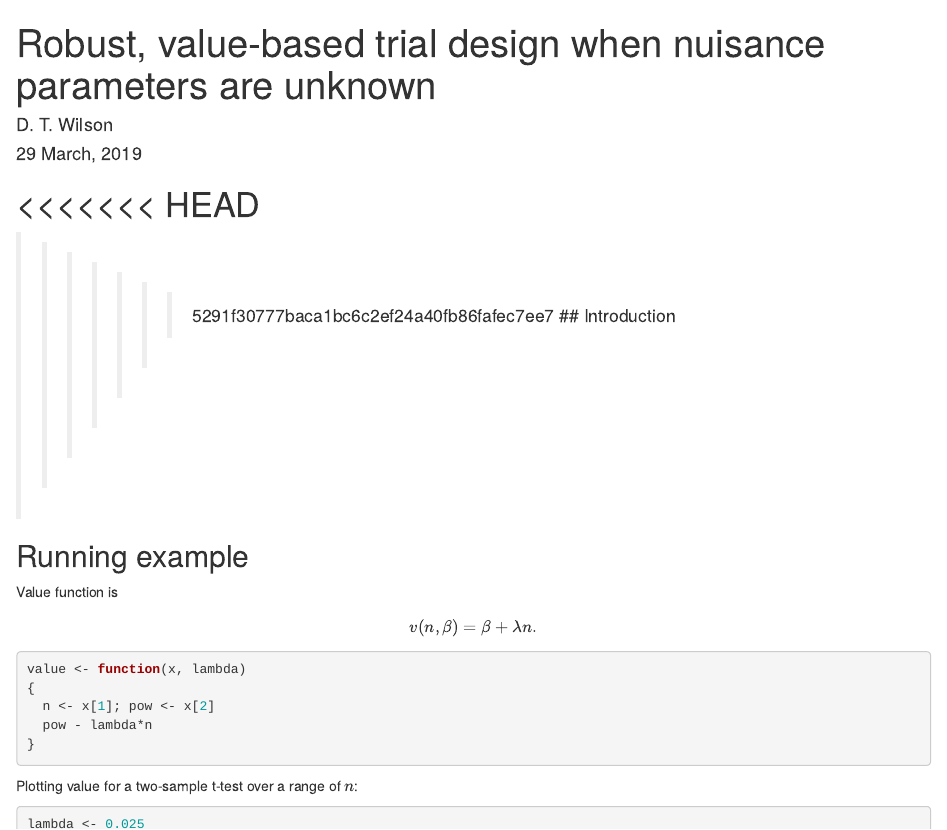
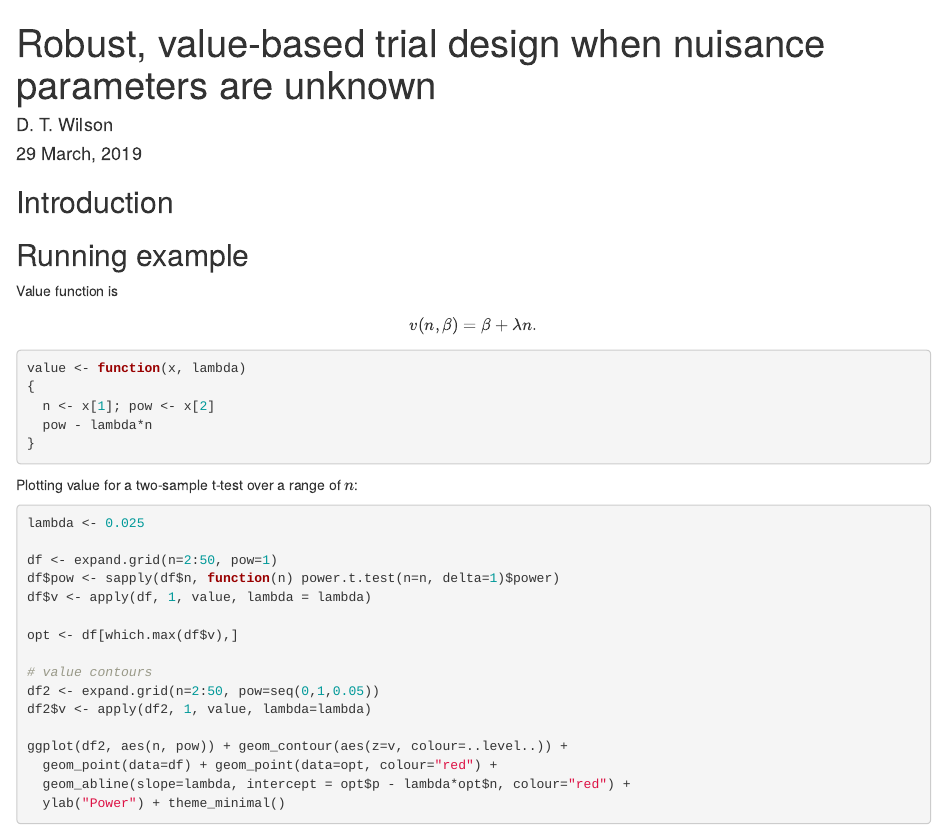
Before and after one commit to DTWilson/Robust_value, an R Markdown document (Robust_value.Rmd): the page in a window 1100 px wide, from its top. Rendered offline with R 4.5, knitr and Pandoc, with nearby package versions; code that draws random numbers runs with fixed seeds of ours.

Commit message:
Fixing merge issue

````diff
--- a/Robust_value.Rmd
+++ b/Robust_value.Rmd
@@ -11,13 +11,6 @@ require(numDeriv)
 require(ggplot2)
 ```
 
-<<<<<<< HEAD
-=======
-
-
-
-
->>>>>>> 5291f30777baca1bc6c2ef24a40fb86fafec7ee7
 ## Introduction
 
 ## Running example
````
